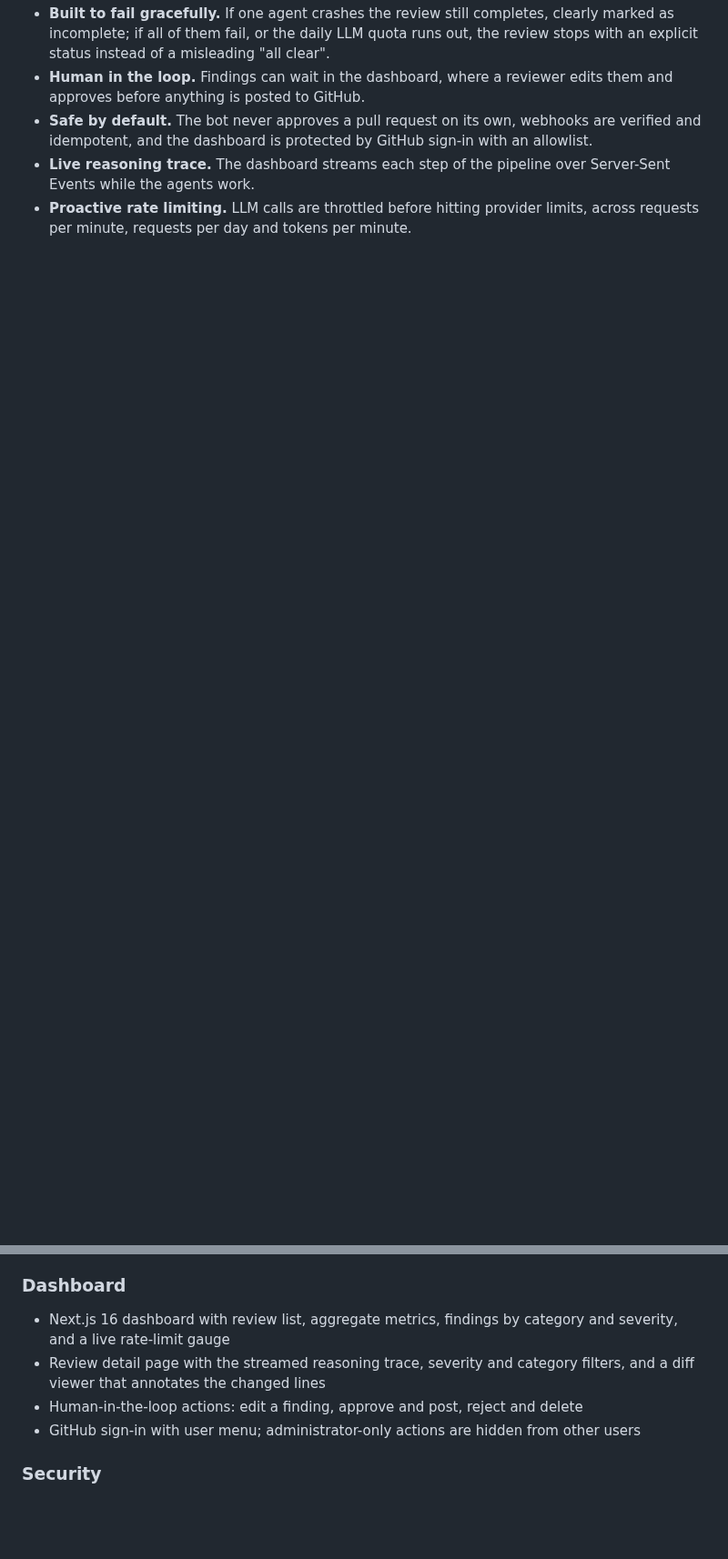
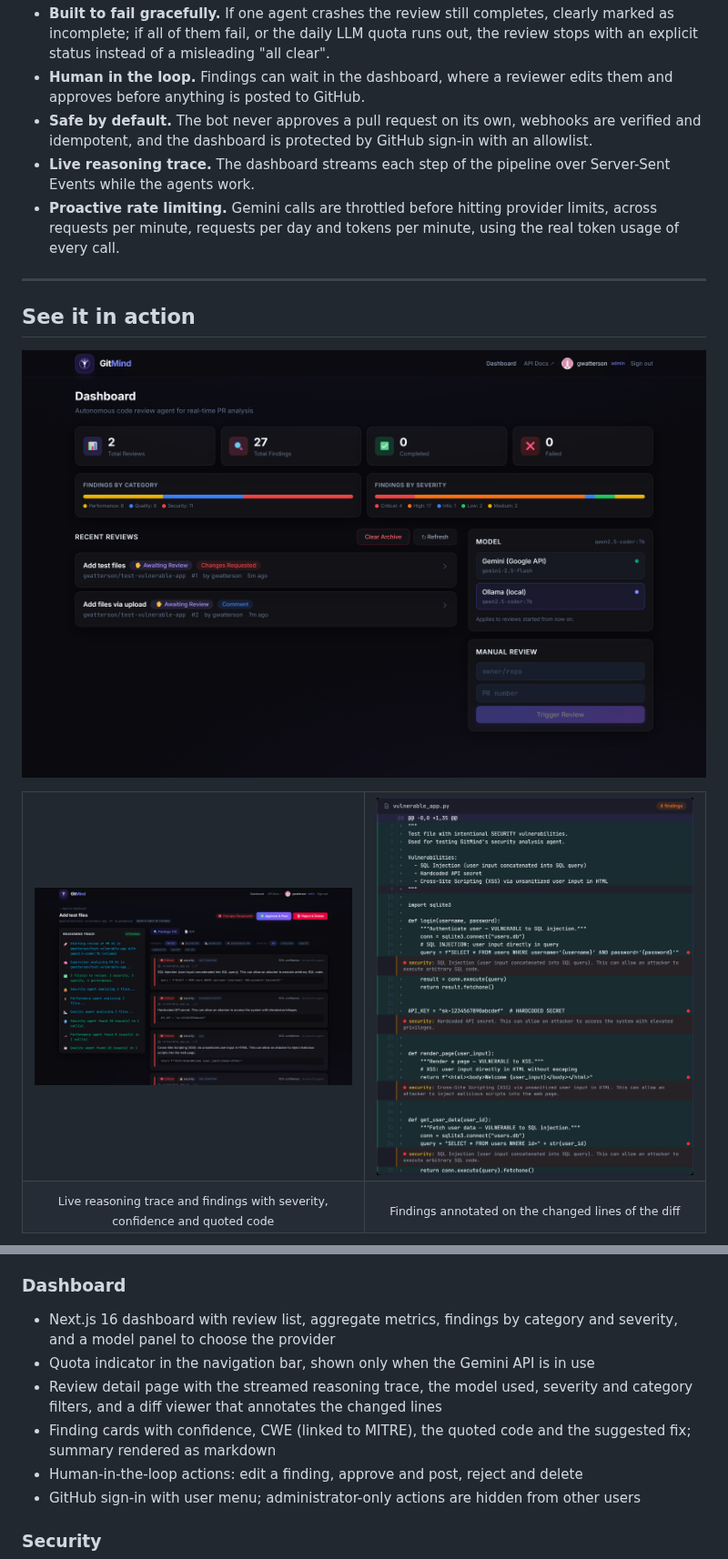
Before and after one commit to gwatterson/gitmind, a Markdown page: README.md, 2 parts joined by grey strips. Shown at 91% size. Drawn GitHub-style; pictures changed too: docs/screenshots/dashboard.png (added), docs/screenshots/diff.png (added), docs/screenshots/review.png (added); blank space fills up the shorter version.

```diff
--- a/README.md
+++ b/README.md
@@ -30,4 +34,24 @@ back to GitHub, optionally after a human has checked it in a real-time dashboard
 - **Human in the loop.** Findings can wait in the dashboard, where a reviewer edits them and approves before anything is posted to GitHub.
 - **Safe by default.** The bot never approves a pull request on its own, webhooks are verified and idempotent, and the dashboard is protected by GitHub sign-in with an allowlist.
 - **Live reasoning trace.** The dashboard streams each step of the pipeline over Server-Sent Events while the agents work.
-- **Proactive rate limiting.** LLM calls are throttled before hitting provider limits, across requests per minute, requests per day and tokens per minute.
+- **Proactive rate limiting.** Gemini calls are throttled before hitting provider limits, across requests per minute, requests per day and tokens per minute, using the real token usage of every call.
+
+---
+
+## See it in action
+
+<p align="center">
+  <img src="docs/screenshots/dashboard.png" alt="Dashboard with review list, metrics and model selection" width="100%" />
+</p>
+
+<table>
+  <tr>
+    <td width="50%"><img src="docs/screenshots/review.png" alt="Review detail with the live reasoning trace and findings" /></td>
+    <td width="50%"><img src="docs/screenshots/diff.png" alt="Diff viewer with findings on the changed lines" /></td>
+  </tr>
+  <tr>
+    <td align="center"><sub>Live reasoning trace and findings with severity, confidence and quoted code</sub></td>
+    <td align="center"><sub>Findings annotated on the changed lines of the diff</sub></td>
+  </tr>
+</table>
+
@@ -81,8 +123,10 @@ A new commit on the same pull request supersedes the review still in progress, a
 - Standalone MCP server (stdio) exposing 8 tools: PR diff, file list, metadata, inline comment, summary review, semgrep scan, cyclomatic complexity (radon) and AST parsing
 
 ### Dashboard
-- Next.js 16 dashboard with review list, aggregate metrics, findings by category and severity, and a live rate-limit gauge
-- Review detail page with the streamed reasoning trace, severity and category filters, and a diff viewer that annotates the changed lines
+- Next.js 16 dashboard with review list, aggregate metrics, findings by category and severity, and a model panel to choose the provider
+- Quota indicator in the navigation bar, shown only when the Gemini API is in use
+- Review detail page with the streamed reasoning trace, the model used, severity and category filters, and a diff viewer that annotates the changed lines
+- Finding cards with confidence, CWE (linked to MITRE), the quoted code and the suggested fix; summary rendered as markdown
 - Human-in-the-loop actions: edit a finding, approve and post, reject and delete
 - GitHub sign-in with user menu; administrator-only actions are hidden from other users
 
```
Also changed, not shown: other parts of README.md (+53 -16 lines), docs/screenshots/summary.png (added).
